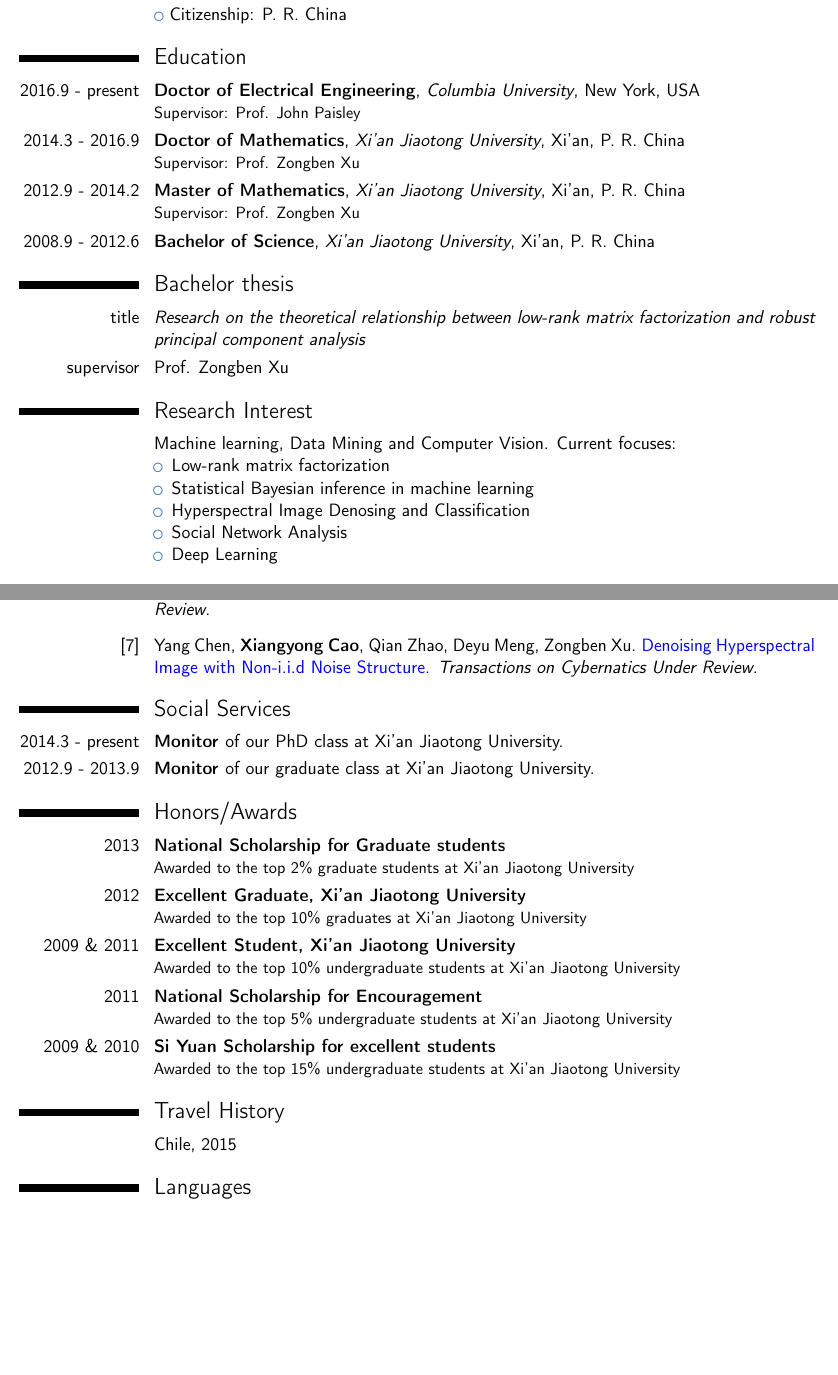
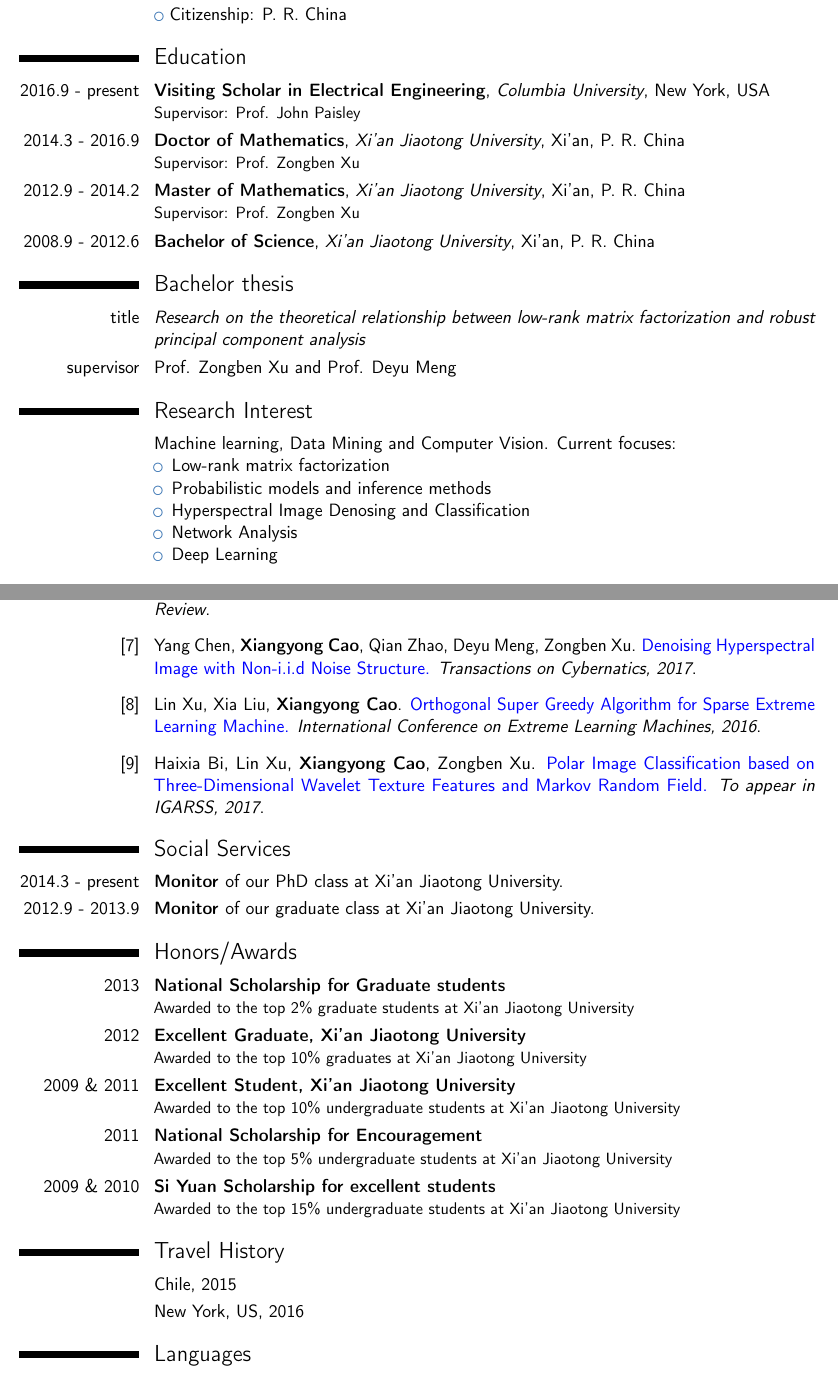
Before and after one commit to xiangyongcao/personal_CV, a LaTeX CV (CV_XIANGYONG.tex): two parts of pages 1 and 2 of 2 before the commit and two parts of pages 1 and 2 of 3 after it, joined at a grey line, cut so that both start at the same text, the shorter picture padded with empty space. Compiled offline with pdfLaTeX.

Commit message:
add information

```diff
--- a/CV_XIANGYONG.tex
+++ b/CV_XIANGYONG.tex
@@ -53,14 +53,14 @@
 \cvlistitem{Citizenship: P. R. China}
 
 \section{Education}
-\cventry{2016.9 - present}{Doctor of Electrical Engineering}{Columbia University}{New York}{USA}{Supervisor: Prof. John Paisley}
+\cventry{2016.9 - present}{Visiting Scholar in Electrical Engineering}{Columbia University}{New York}{USA}{Supervisor: Prof. John Paisley}
 \cventry{2014.3 - 2016.9}{Doctor of Mathematics}{Xi'an Jiaotong University}{Xi'an}{P. R. China}{Supervisor: Prof. Zongben Xu}
 \cventry{2012.9 - 2014.2}{Master of Mathematics}{Xi'an Jiaotong University}{Xi'an}{P. R. China}{Supervisor: Prof. Zongben Xu}
 \cventry{2008.9 - 2012.6}{Bachelor of Science}{Xi'an Jiaotong University}{Xi'an}{P. R. China}{}
 
 \section{Bachelor thesis}
 \cvitem{title}{\emph{Research on the theoretical relationship between low-rank matrix factorization and robust principal component analysis }}
-\cvitem{supervisor}{Prof. Zongben Xu}
+\cvitem{supervisor}{Prof. Zongben Xu and Prof. Deyu Meng}
 %\cvitem{description}{Short thesis abstract}
 
 \renewcommand{\listitemsymbol}{}
@@ -69,9 +69,9 @@
 \cvlistitem{Machine learning, Data Mining and Computer Vision. Current focuses:
 \begin{itemize}
 \item Low-rank matrix factorization
-\item Statistical Bayesian inference in machine learning
+\item Probabilistic models and inference methods
 \item Hyperspectral Image Denosing and Classification
-\item Social Network Analysis
+\item Network Analysis
 \item Deep Learning
 \end{itemize}
 }
@@ -113,7 +113,17 @@
 \bibitem{TC}
 Yang Chen, \textbf{Xiangyong Cao}, Qian Zhao, Deyu Meng,  Zongben Xu.
 \newblock \textcolor[rgb]{0.00,0.00,1.00}{Denoising Hyperspectral Image with Non-i.i.d Noise Structure.}
-\newblock {\em Transactions on Cybernatics Under Review}.
+\newblock {\em Transactions on Cybernatics, 2017}.
+
+\bibitem{ELM}
+Lin Xu, Xia Liu, \textbf{Xiangyong Cao}.
+\newblock \textcolor[rgb]{0.00,0.00,1.00}{Orthogonal Super Greedy Algorithm for Sparse Extreme Learning Machine.}
+\newblock {\em International Conference on Extreme Learning Machines, 2016}.
+
+\bibitem{IGRSS}
+Haixia Bi, Lin Xu, \textbf{Xiangyong Cao}, Zongben Xu.
+\newblock \textcolor[rgb]{0.00,0.00,1.00}{Polar Image Classification based on Three-Dimensional Wavelet Texture Features and Markov Random Field.}
+\newblock {\em To appear in IGARSS, 2017}.
 
 \end{thebibliography}
 
@@ -130,6 +140,7 @@
 
 \section{Travel History}
 \cvlistitem{Chile, 2015}
+\cvlistitem{New York, US, 2016}
 
 \section{Languages}
 \cvitemwithcomment{Mandarin}{Fluent}{Native}
```
Also changed, not shown: CV_XIANGYONG.pdf, CV_XIANGYONG.tex (8 more changed lines), 3 other files.
